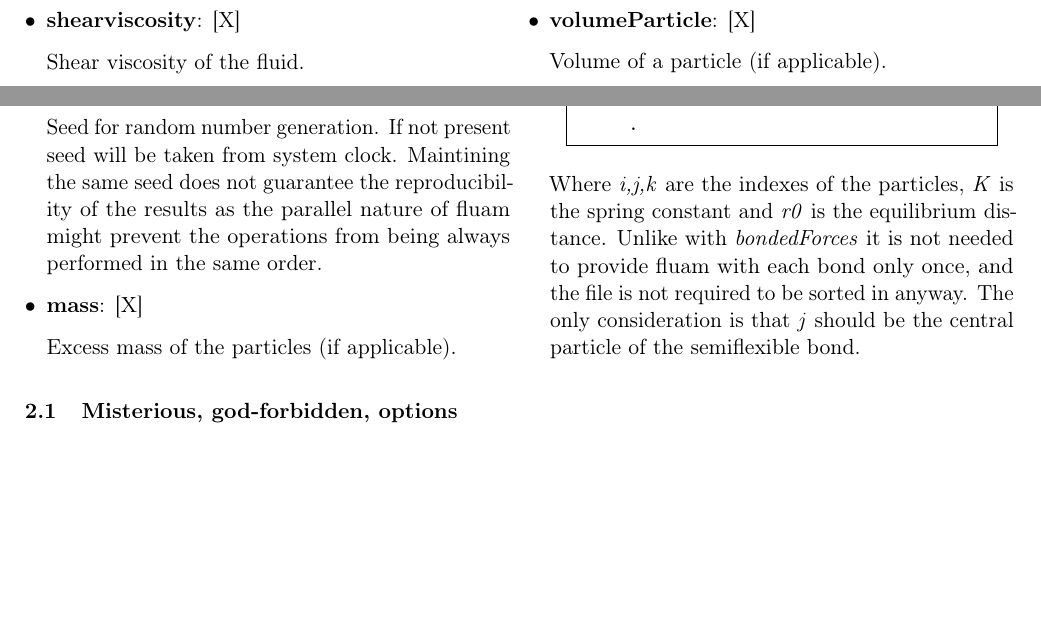
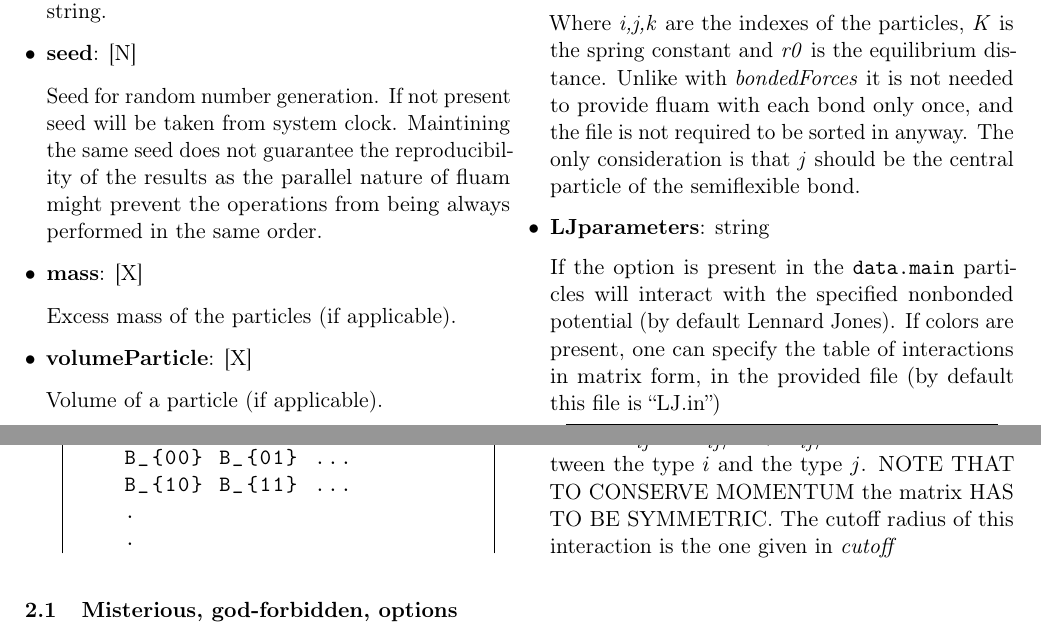
Before and after one commit to RaulPPelaez/fluam_doc, a LaTeX document (doc.tex): two parts of page 4 of 7 before the commit and two parts of pages 4 and 5 of 7 after it, joined at a grey line, cut at the place of the change, the shorter picture padded with empty space. Compiled offline with pdfLaTeX.

Commit message:
LJ.in option: modify fluam to allow for LJparameters

```diff
--- a/doc.tex
+++ b/doc.tex
@@ -262,3 +262,8 @@ Here is a list of all available options with a comma separated list of possible
   Unlike with \emph{bondedForces} it is not needed to provide fluam with each bond only once, and the file is not required to be sorted in anyway. The only consideration is that \emph{j} should be the central particle of the semiflexible bond.
 
 
+\item \textbf{LJparameters}: string
+
+  If the option is present in the {\tt data.main} particles will interact with the specified nonbonded potential (by default Lennard Jones). If colors are present, one can specify the table of interactions in
+  matrix form,  in the provided file (by default this file is ``LJ.in'')
+  \begin{lstlisting}
@@ -265,3 +274,11 @@ Here is a list of all available options with a comma separated list of possible
+    B_{00} B_{01} ...
+    B_{10} B_{11} ...
+    .
+    .
+    .
+  \end{lstlisting}
+  Where $F_{ij}= A_{ij}/r^7 + B_{ij}/r^{13}$ is the force between the type $i$ and the type $j$. NOTE THAT TO CONSERVE MOMENTUM the matrix HAS TO BE SYMMETRIC.
+  The cutoff radius of this interaction is the one given in {\em cutoff}
 \end{multicols}
 \end{itemize}
 
```
Also changed, not shown: doc.tex (4 more changed lines).
